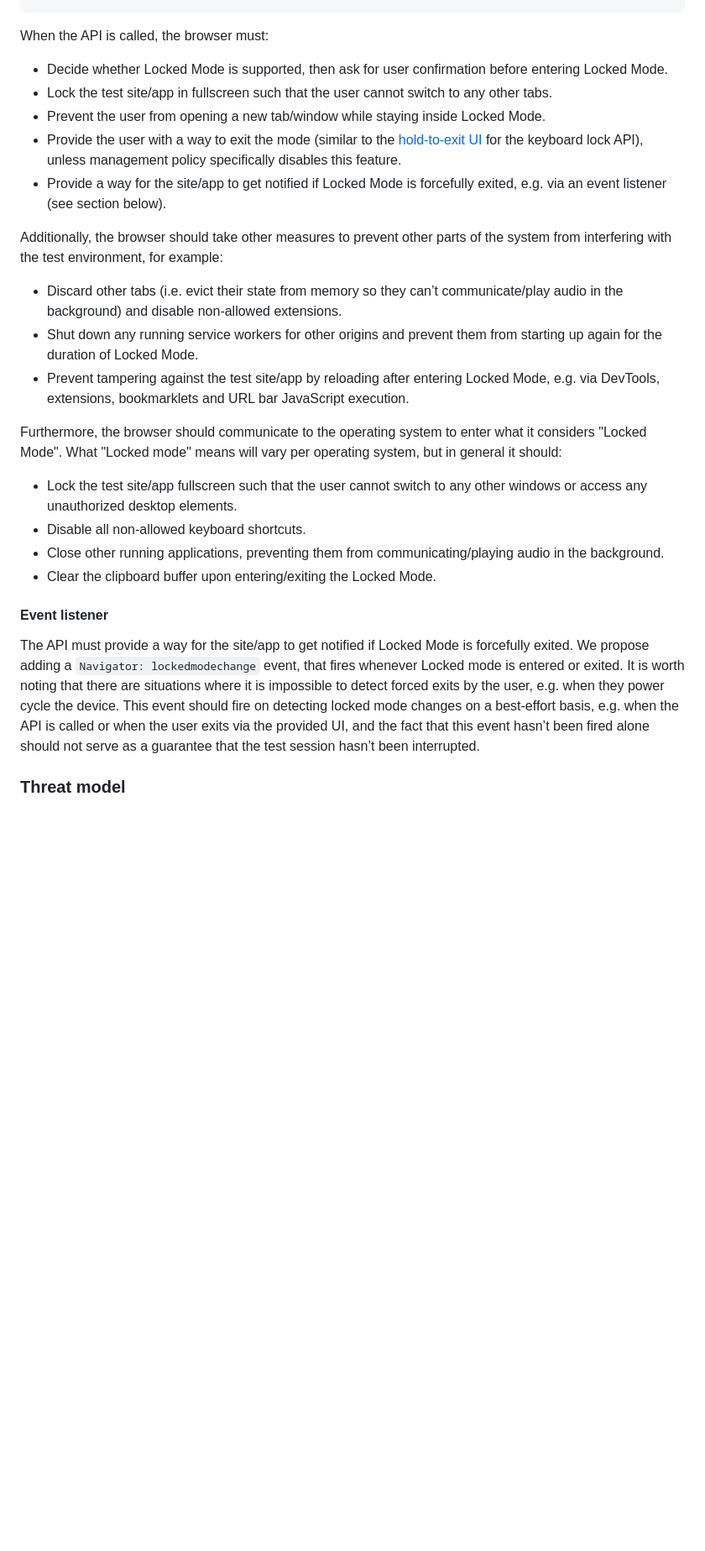
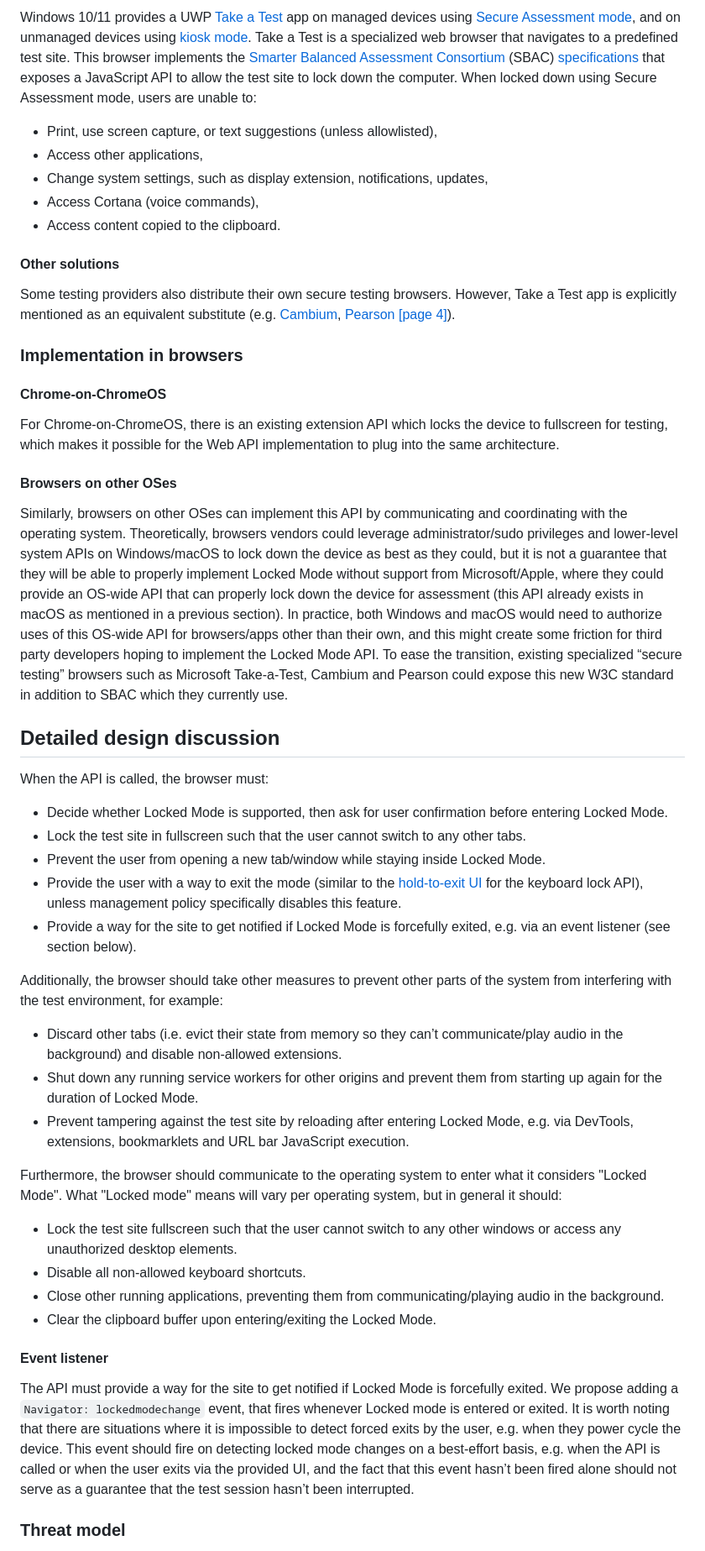
Before and after one commit to explainers-by-googlers/locked-mode, a Markdown page: README.md, the part around the change printed below. Shown: that part at 84% size. Rendered like a GitHub page; blank space fills up the shorter version.

```diff
--- a/README.md
+++ b/README.md
@@ -65,13 +166,43 @@ nagivator.inLockedMode
+Windows 10/11 provides a UWP [Take a Test](https://learn.microsoft.com/en-us/windows/uwp/apps-for-education/take-a-test-api) app on managed devices using [Secure Assessment mode](https://learn.microsoft.com/en-us/education/windows/take-tests-in-windows), and on unmanaged devices using [kiosk mode](https://learn.microsoft.com/en-us/education/windows/edu-take-a-test-kiosk-mode?tabs=win). Take a Test is a specialized web browser that navigates to a predefined test site. This browser implements the [Smarter Balanced Assessment Consortium](http://www.smarterbalanced.org/) (SBAC) [specifications](https://www.smarterapp.org/documents/SecureBrowserRequirementsSpecifications_0-3.pdf) that exposes a JavaScript API to allow the test site to lock down the computer. When locked down using Secure Assessment mode, users are unable to:
+
+
+
+*   Print, use screen capture, or text suggestions (unless allowlisted),
+*   Access other applications,
+*   Change system settings, such as display extension, notifications, updates,
+*   Access Cortana (voice commands),
+*   Access content copied to the clipboard.
+
+
+#### Other solutions
+
+Some testing providers also distribute their own secure testing browsers. However, Take a Test app is explicitly mentioned as an equivalent substitute (e.g. [Cambium](https://guides.cambiumast.com/Supported_Browsers/California/Content/Portal_OSs/Sec_Browsers/Windows_10_Take_a_Test.htm), [Pearson [page 4]](https://tn.mypearsonsupport.com/resources/schoolnet/Secure%20Tester%20Installation%20and%20User%20Guide.pdf)).
+
+
+### Implementation in browsers
+
+
+#### Chrome-on-ChromeOS
+
+For Chrome-on-ChromeOS, there is an existing extension API which locks the device to fullscreen for testing, which makes it possible for the Web API implementation to plug into the same architecture.
+
+
+#### Browsers on other OSes
+
+Similarly, browsers on other OSes can implement this API by communicating and coordinating with the operating system. Theoretically, browsers vendors could leverage administrator/sudo privileges and lower-level system APIs on Windows/macOS to lock down the device as best as they could, but it is not a guarantee that they will be able to properly implement Locked Mode without support from Microsoft/Apple, where they could provide an OS-wide API that can properly lock down the device for assessment (this API already exists in macOS as mentioned in a previous section). In practice, both Windows and macOS would need to authorize uses of this OS-wide API for browsers/apps other than their own, and this might create some friction for third party developers hoping to implement the Locked Mode API. To ease the transition, existing specialized “secure testing” browsers such as Microsoft Take-a-Test, Cambium and Pearson could expose this new W3C standard in addition to SBAC which they currently use.
+
+
+## Detailed design discussion
 
 When the API is called, the browser must:
 
 
 
 *   Decide whether Locked Mode is supported, then ask for user confirmation before entering Locked Mode.
-*   Lock the test site/app in fullscreen such that the user cannot switch to any other tabs.
+*   Lock the test site in fullscreen such that the user cannot switch to any other tabs.
 *   Prevent the user from opening a new tab/window while staying inside Locked Mode.
 *   Provide the user with a way to exit the mode (similar to the [hold-to-exit UI](https://developer.mozilla.org/en-US/docs/Web/API/Keyboard/lock) for the keyboard lock API), unless management policy specifically disables this feature.
-*   Provide a way for the site/app to get notified if Locked Mode is forcefully exited, e.g. via an event listener (see section below).
+*   Provide a way for the site to get notified if Locked Mode is forcefully exited, e.g. via an event listener (see section below).
 
 Additionally, the browser should take other measures to prevent other parts of the system from interfering with the test environment, for example:
 
@@ -79,13 +210,13 @@ Additionally, the browser should take other measures to prevent other parts of t
 
 *   Discard other tabs (i.e. evict their state from memory so they can’t communicate/play audio in the background) and disable non-allowed extensions.
 *   Shut down any running service workers for other origins and prevent them from starting up again for the duration of Locked Mode.
-*   Prevent tampering against the test site/app by reloading after entering Locked Mode, e.g. via DevTools, extensions, bookmarklets and URL bar JavaScript execution.
+*   Prevent tampering against the test site by reloading after entering Locked Mode, e.g. via DevTools, extensions, bookmarklets and URL bar JavaScript execution.
 
 Furthermore, the browser should communicate to the operating system to enter what it considers "Locked Mode". What "Locked mode" means will vary per operating system, but in general it should:
 
 
 
-*   Lock the test site/app fullscreen such that the user cannot switch to any other windows or access any unauthorized desktop elements.
+*   Lock the test site fullscreen such that the user cannot switch to any other windows or access any unauthorized desktop elements.
 *   Disable all non-allowed keyboard shortcuts.
 *   Close other running applications, preventing them from communicating/playing audio in the background.
 *   Clear the clipboard buffer upon entering/exiting the Locked Mode.
@@ -93,7 +224,7 @@ Furthermore, the browser should communicate to the operating system to enter wha
 
 #### Event listener
 
-The API must provide a way for the site/app to get notified if Locked Mode is forcefully exited. We propose adding a `Navigator: lockedmodechange` event, that fires whenever Locked mode is entered or exited. It is worth noting that there are situations where it is impossible to detect forced exits by the user, e.g. when they power cycle the device. This event should fire on detecting locked mode changes on a best-effort basis, e.g. when the API is called or when the user exits via the provided UI, and the fact that this event hasn’t been fired alone should not serve as a guarantee that the test session hasn’t been interrupted.
+The API must provide a way for the site to get notified if Locked Mode is forcefully exited. We propose adding a `Navigator: lockedmodechange` event, that fires whenever Locked mode is entered or exited. It is worth noting that there are situations where it is impossible to detect forced exits by the user, e.g. when they power cycle the device. This event should fire on detecting locked mode changes on a best-effort basis, e.g. when the API is called or when the user exits via the provided UI, and the fact that this event hasn’t been fired alone should not serve as a guarantee that the test session hasn’t been interrupted.
 
 
 ### Threat model
```
Also changed, not shown: other parts of README.md (+124 -77 lines).
